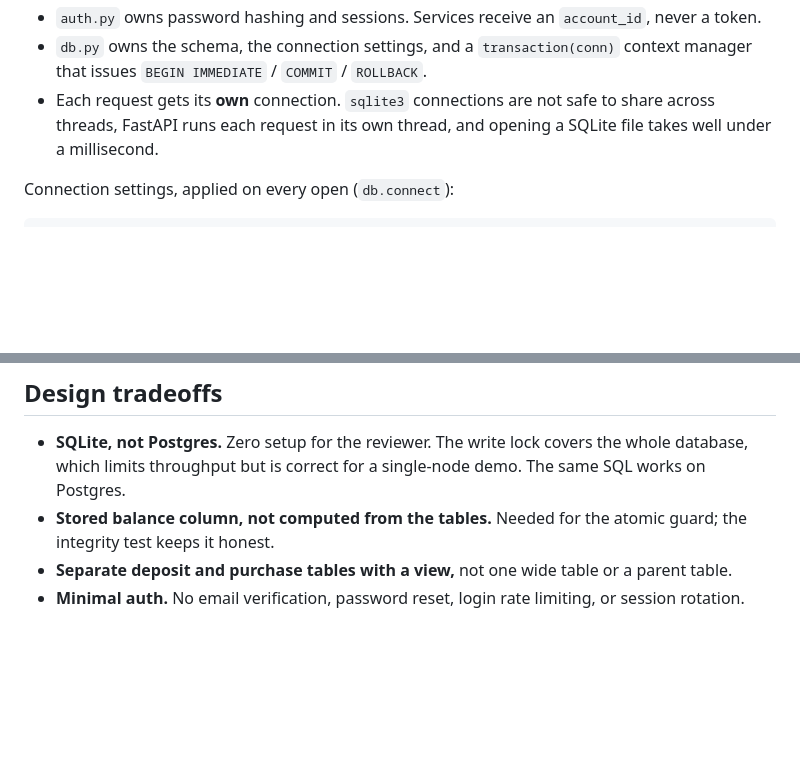
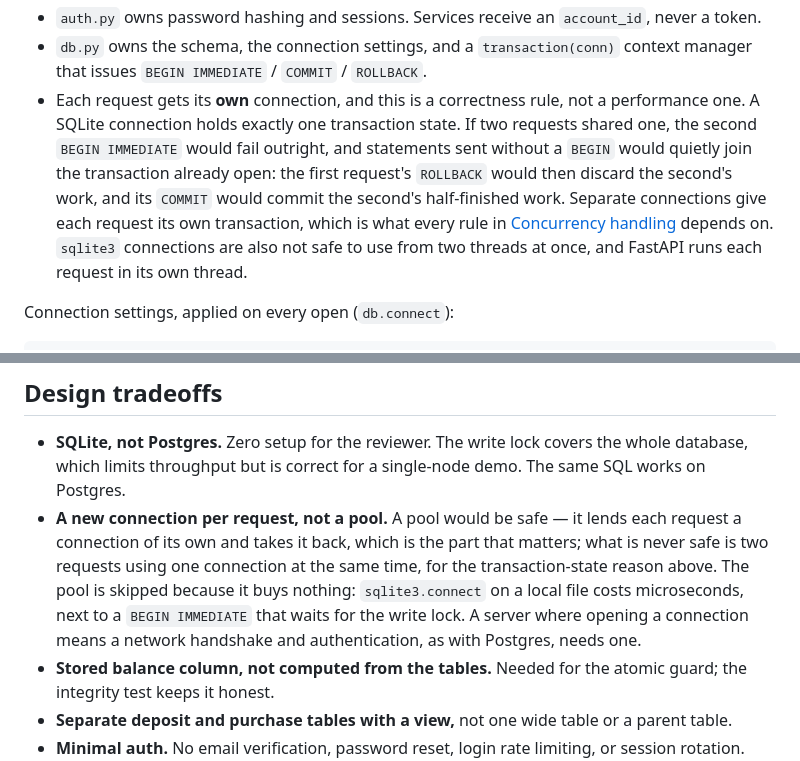
Before and after one commit to hruif/HSA-Account-Simulation, a Markdown page: architecture.md, 2 parts joined by grey strips. Drawn GitHub-style; blank space fills up the shorter version.

Commit message:
Explain why a connection is never shared between requests [skip ci]
The connection rule gave only thread safety as its reason. The sharper one is
that a SQLite connection holds a single transaction state: two requests on one
connection would either fail at BEGIN IMMEDIATE or silently share a
transaction, where one request's ROLLBACK discards the other's work and its
COMMIT commits work that is half done. That is the property every concurrency
rule in the document rests on.

Design tradeoffs gains the matching entry for pooling: a pool is safe, because
it lends a connection to one request at a time, and is skipped only because
opening a local SQLite file costs microseconds.

Agent-Model: claude-opus-5

Co-Authored-By: Claude Opus 5 <noreply@anthropic.com>

```diff
--- a/architecture.md
+++ b/architecture.md
@@ -49,7 +49,7 @@ Rules of the connections:
 - `services.py` never knows about HTTP or cookies. It takes a connection plus plain values and returns a dict. The concurrency test calls these functions directly from threads.
 - `auth.py` owns password hashing and sessions. Services receive an `account_id`, never a token.
 - `db.py` owns the schema, the connection settings, and a `transaction(conn)` context manager that issues `BEGIN IMMEDIATE` / `COMMIT` / `ROLLBACK`.
-- Each request gets its **own** connection. `sqlite3` connections are not safe to share across threads, FastAPI runs each request in its own thread, and opening a SQLite file takes well under a millisecond.
+- Each request gets its **own** connection, and this is a correctness rule, not a performance one. A SQLite connection holds exactly one transaction state. If two requests shared one, the second `BEGIN IMMEDIATE` would fail outright, and statements sent without a `BEGIN` would quietly join the transaction already open: the first request's `ROLLBACK` would then discard the second's work, and its `COMMIT` would commit the second's half-finished work. Separate connections give each request its own transaction, which is what every rule in [Concurrency handling](#concurrency-handling) depends on. `sqlite3` connections are also not safe to use from two threads at once, and FastAPI runs each request in its own thread.
 
 Connection settings, applied on every open (`db.connect`):
 
@@ -332,6 +332,7 @@ The same three guards work unchanged on Postgres (with row locks instead of a wh
 ## Design tradeoffs
 
 - **SQLite, not Postgres.** Zero setup for the reviewer. The write lock covers the whole database, which limits throughput but is correct for a single-node demo. The same SQL works on Postgres.
+- **A new connection per request, not a pool.** A pool would be safe — it lends each request a connection of its own and takes it back, which is the part that matters; what is never safe is two requests using one connection at the same time, for the transaction-state reason above. The pool is skipped because it buys nothing: `sqlite3.connect` on a local file costs microseconds, next to a `BEGIN IMMEDIATE` that waits for the write lock. A server where opening a connection means a network handshake and authentication, as with Postgres, needs one.
 - **Stored balance column, not computed from the tables.** Needed for the atomic guard; the integrity test keeps it honest.
 - **Separate deposit and purchase tables with a view,** not one wide table or a parent table.
 - **Minimal auth.** No email verification, password reset, login rate limiting, or session rotation.
```
